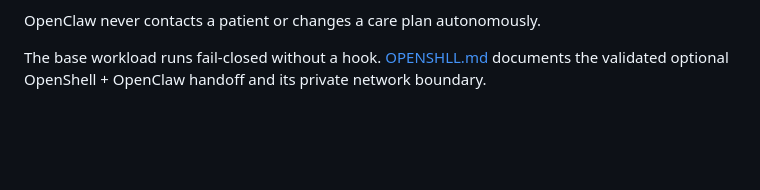
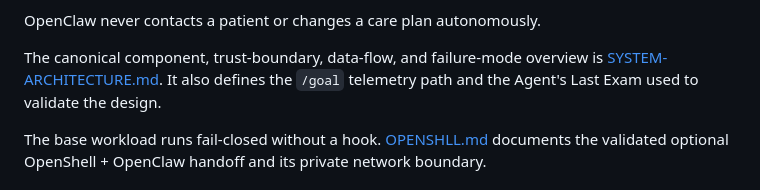
Before and after one commit to ChaiWithJai/anchor-nvidia-gb10, a Markdown page: README.md, the part around the change. Rendered like a GitHub page; blank space fills up the shorter version.

Commit message:
Document canonical GB10 system architecture

```diff
--- a/README.md
+++ b/README.md
@@ -30,6 +30,10 @@ a clinician was contacted. Spoken high-risk responses use deterministic,
 clinician-authored options rather than improvised advice.
 
 OpenClaw never contacts a patient or changes a care plan autonomously.
+
+The canonical component, trust-boundary, data-flow, and failure-mode overview
+is [SYSTEM-ARCHITECTURE.md](SYSTEM-ARCHITECTURE.md). It also defines the
+`/goal` telemetry path and the Agent's Last Exam used to validate the design.
 
 The base workload runs fail-closed without a hook. [OPENSHLL.md](OPENSHLL.md)
 documents the validated optional OpenShell + OpenClaw handoff and its private
```
Also changed, not shown: SYSTEM-ARCHITECTURE.md (added, +149 -0 lines).
